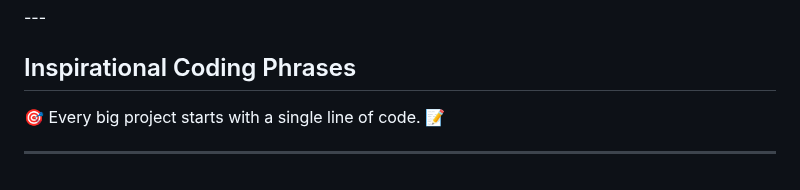
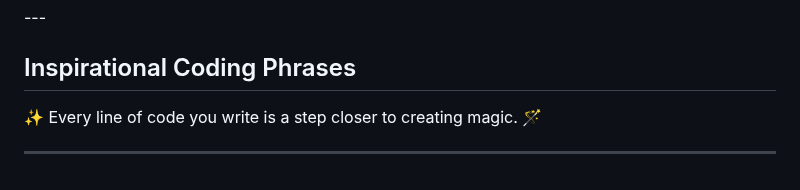
Before and after one commit to MicchelFAB/Micchelfab, a Markdown page: README.md, the part around the change. Rendered like a GitHub page.

Commit message:
Update inspirational phrase in README

```diff
--- a/README.md
+++ b/README.md
@@ -137,6 +137,6 @@ I am a student at [42 Porto](https://www.42porto.com/) passionate about coding a
 
 ## Inspirational Coding Phrases
 
-<p id="inspirational-phrase">🎯 Every big project starts with a single line of code. 📝</p>
+<p id="inspirational-phrase">✨ Every line of code you write is a step closer to creating magic. 🪄</p>
 
 ---
```
